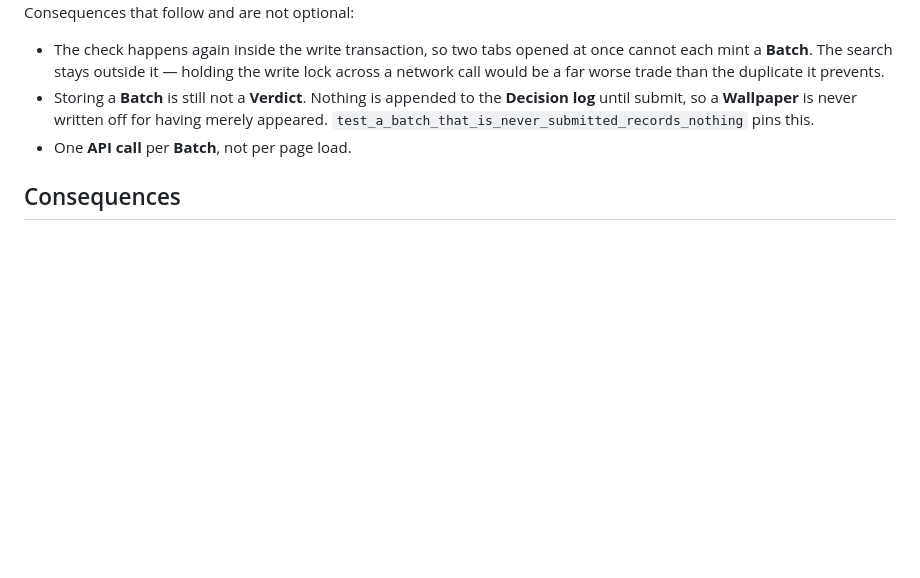
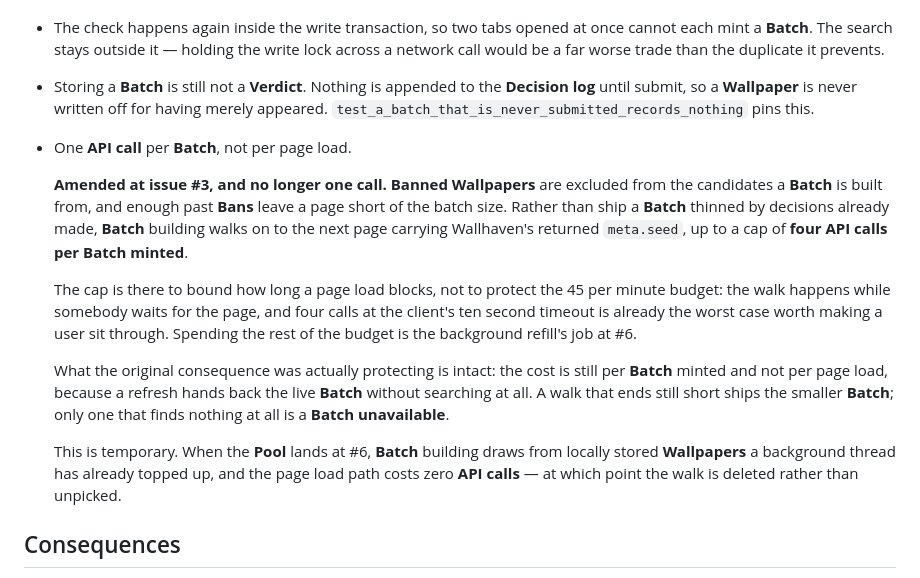
Before and after one commit to CJohnsonPeart25/wallpapi, a Markdown page: docs/adr/0002-the-batch-persists-until-submitted.md, the part around the change. Rendered like a GitHub page; blank space fills up the shorter version.

Commit message:
Amend ADR 0002 for the page walk, and record the new deferrals
The "one **API call** per **Batch**" consequence is no longer true: **Bans**
can leave a page short, and **Batch** building now walks up to four pages
carrying `meta.seed`. The amendment records the cap and why it exists — to
bound how long a page load blocks, not to protect the 45 per minute budget,
which is the background refill's job at #6. What the original consequence
was protecting is intact: the cost is still per **Batch** minted, because a
refresh hands back the live **Batch** without searching at all.

AGENTS.md loses the `set_draft_verdict` deferral, which has landed, and
gains two: deleting the walk when the **Pool** arrives at #6, and transport
failure on the first **API call** at #15.

```diff
--- a/docs/adr/0002-the-batch-persists-until-submitted.md
+++ b/docs/adr/0002-the-batch-persists-until-submitted.md
@@ -40,6 +40,25 @@ Consequences that follow and are not optional:
   so a **Wallpaper** is never written off for having merely appeared. `test_a_batch_that_is_never_submitted_records_nothing` pins this.
 - One **API call** per **Batch**, not per page load.
 
+  **Amended at issue #3, and no longer one call.** **Banned Wallpapers** are excluded from the candidates a
+  **Batch** is built from, and enough past **Bans** leave a page short of the batch size. Rather than ship a
+  **Batch** thinned by decisions already made, **Batch** building walks on to the next page carrying
+  Wallhaven's returned `meta.seed`, up to a cap of **four API calls per Batch minted**.
+
+  The cap is there to bound how long a page load blocks, not to protect the 45 per minute budget: the walk
+  happens while somebody waits for the page, and four calls at the client's ten second timeout is already
+  the worst case worth making a user sit through. Spending the rest of the budget is the background
+  refill's job at #6.
+
+  What the original consequence was actually protecting is intact: the cost is still per **Batch** minted
+  and not per page load, because a refresh hands back the live **Batch** without searching at all. A walk
+  that ends still short ships the smaller **Batch**; only one that finds nothing at all is a **Batch
+  unavailable**.
+
+  This is temporary. When the **Pool** lands at #6, **Batch** building draws from locally stored
+  **Wallpapers** a background thread has already topped up, and the page load path costs zero **API
+  calls** — at which point the walk is deleted rather than unpicked.
+
 ## Consequences
 
 Closing a tab and coming back resumes where you were rather than throwing the **Batch** away, which is the
```
Also changed, not shown: AGENTS.md (+2 -1 lines).
